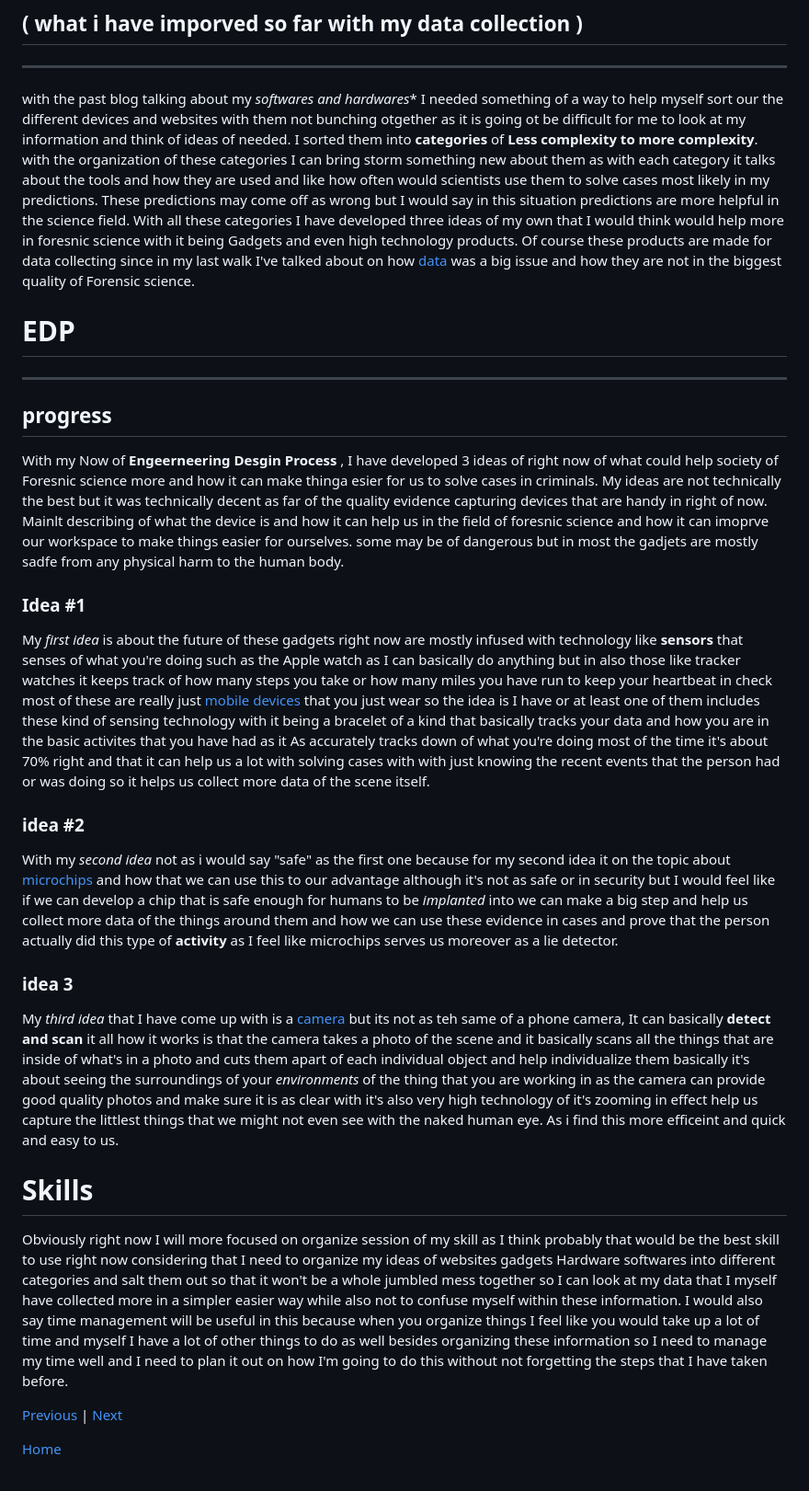
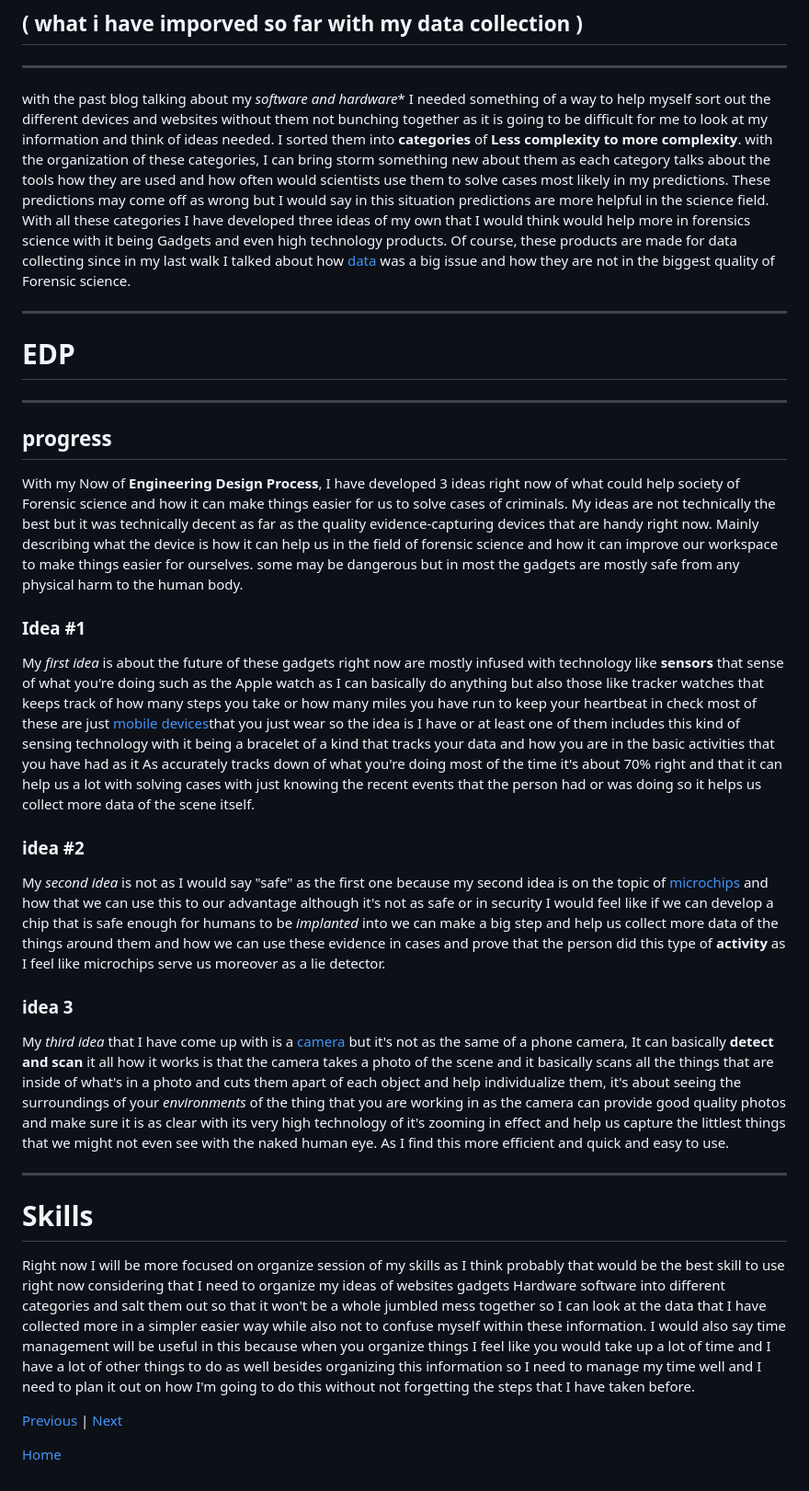
Before and after one commit to XueL6135/sep10-freedom-project, a Markdown page: blog/entry03.md, the part around the change. Shown at 92% size. GitHub-like rendering.

```diff
--- a/blog/entry03.md
+++ b/blog/entry03.md
@@ -5,32 +5,34 @@
 
 ## ( what i have imporved so far with my data collection )
 ---
-with the past blog talking about my _softwares and hardwares_* I needed something of a way to help myself sort our the different devices and websites with them not bunching otgether as it is going ot be difficult for me to look at my information and think of ideas of needed. I sorted them into **categories** of **Less complexity to more complexity**. with the organization of these categories I can bring storm something new about them as with each category it talks about the tools and how they are used and like how often would scientists use them to solve cases most likely in my predictions. These predictions may come off as wrong but I would say in this situation predictions are more helpful in the science field. With all these categories I have developed three ideas of my own that I would think would help more in foresnic science with it being Gadgets and even high technology products. Of course these products are made for data collecting since in my last walk I've talked about on how [data](https://www.discovermagazine.com/the-sciences/the-problem-with-forensic-sciences#:~:text=And%20while%20there%20are%20some,quality%20evidence%2C%20contamination%20or%20bias.) was a big issue and how they are not in the biggest quality of Forensic science.
+with the past blog talking about my _software and hardware_* I needed something of a way to help myself sort out the different devices and websites without them not bunching together as it is going to be difficult for me to look at my information and think of ideas needed. I sorted them into **categories** of **Less complexity to more complexity**. with the organization of these categories, I can bring storm something new about them as each category talks about the tools how they are used and how often would scientists use them to solve cases most likely in my predictions. These predictions may come off as wrong but I would say in this situation predictions are more helpful in the science field. With all these categories I have developed three ideas of my own that I would think would help more in forensics science with it being Gadgets and even high technology products. Of course, these products are made for data collecting since in my last walk I talked about how [data](https://www.discovermagazine.com/the-sciences/the-problem-with-forensic-sciences#:~:text=And%20while%20there%20are%20some,quality%20evidence%2C%20contamination%20or%20bias.) was a big issue and how they are not in the biggest quality of Forensic science.
+
+---
 
 # EDP
 ---
 ## progress
 
-With my Now of **Engeerneering Desgin Process** , I have developed 3 ideas of right now of what could help society of Foresnic science more and how it can make thinga esier for us to solve cases in criminals. My ideas are not technically the best but it was technically decent as far of the quality evidence capturing devices that are handy in right of now. Mainlt describing of what the device is and how it can help us in the field of foresnic science and how it can imoprve our workspace to make things easier for ourselves. some may be of dangerous but in most the gadjets are mostly sadfe from any physical harm to the human body.
+With my Now of **Engineering Design Process**, I have developed 3 ideas right now of what could help society of
+Forensic science and how it can make things easier for us to solve cases of criminals. My ideas are not technically the best but it was technically decent as far as the quality evidence-capturing devices that are handy right now. Mainly describing what the device is how it can help us in the field of forensic science and how it can improve our workspace to make things easier for ourselves. some may be dangerous but in most the gadgets are mostly safe from any physical harm to the human body.
 
 ### Idea #1
 
-My _first idea_ is about the future of these gadgets right now are mostly infused with technology like **sensors** that senses of what you're doing such as the Apple watch as I can basically do anything but in also those like tracker watches it keeps track of how many steps you take or how many miles you have run to keep your heartbeat in check most of these are really just [mobile devices](https://dgaps.com/mobile-data-collection-trends-and-predictions-523#:~:text=IoT%20devices%20like%20sensors%20and,manual%20input%20and%20improving%20accuracy.) that you just wear so the idea is I have or at least one of them includes these kind of sensing technology with it being a bracelet of a kind that basically tracks your data and how you are in the basic activites that you have had as it As accurately tracks down of what you're doing most of the time it's about 70% right and that it can help us a lot with solving cases with with just knowing the recent events that the person had or was doing so it helps us collect more data of the scene itself.
+My _first idea_ is about the future of these gadgets right now are mostly infused with technology like **sensors** that sense of what you're doing such as the Apple watch as I can basically do anything but also those like tracker watches that keeps track of how many steps you take or how many miles you have run to keep your heartbeat in check most of these are just [mobile devices](https://dgaps.com/mobile-data-collection-trends-and-predictions-523#:~:text=IoT%20devices%20like%20sensors%20and,manual%20input%20and%20improving%20accuracy.)that you just wear so the idea is I have or at least one of them includes this kind of sensing technology with it being a bracelet of a kind that tracks your data and how you are in the basic activities that you have had as it As accurately tracks down of what you're doing most of the time it's about 70% right and that it can help us a lot with solving cases with just knowing the recent events that the person had or was doing so it helps us collect more data of the scene itself.
 
 ### idea #2
 
-With my _second idea_ not as i would say "safe" as the first one because for my second idea it on the topic about [microchips](https://thebulletin.org/premium/2022-09/microchips-in-humans-consumer-friendly-app-or-new-frontier-in-surveillance/) and how that we can use this to our advantage although it's not as safe or in security but I would feel like if we can develop a chip that is safe enough for humans to be _implanted_ into we can make a big step and help us collect more data of the things around them and how we can use these evidence in cases and prove that the person actually did this type of **activity** as I feel like microchips serves us moreover as a lie detector.
+My _second idea_ is not as I would say "safe" as the first one because my second idea is on the topic of [microchips](https://thebulletin.org/premium/2022-09/microchips-in-humans-consumer-friendly-app-or-new-frontier-in-surveillance/) and how that we can use this to our advantage although it's not as safe or in security I would feel like if we can develop a chip that is safe enough for humans to be _implanted_ into we can make a big step and help us collect more data of the things around them and how we can use these evidence in cases and prove that the person did this type of **activity** as I feel like microchips serve us moreover as a lie detector.
 
 ### idea 3
 
-My _third idea_ that I have come up with is a [camera](https://blog.oncamgrandeye.com/news/how-high-resolution-cameras-big-data-analytics-are-impacting-video-storage-needs) but its not as teh same of a phone camera, It can basically **detect and scan** it all how it works is that the camera takes a photo of the scene and it basically scans all the things that are inside of what's in a photo and cuts them apart of each individual object and help individualize them basically it's about seeing the surroundings of your _environments_ of the thing that you are working in as the camera can provide good quality photos and make sure it is as clear with it's also very high technology of it's zooming in effect help us capture the littlest things that we might not even see with the naked human eye. As i find this more efficeint and quick and easy to us.
+My _third idea_ that I have come up with is a [camera](https://blog.oncamgrandeye.com/news/how-high-resolution-cameras-big-data-analytics-are-impacting-video-storage-needs) but it's not as the same of a phone camera, It can basically **detect and scan** it all how it works is that the camera takes a photo of the scene and it basically scans all the things that are inside of what's in a photo and cuts them apart of each object and help individualize them, it's about seeing the surroundings of your _environments_ of the thing that you are working in as the camera can provide good quality photos and make sure it is as clear with its very high technology of it's zooming in effect and help us capture the littlest things that we might not even see with the naked human eye. As I find this more efficient and quick and easy to use.
+
+---
 
 # Skills
 
-Obviously right now I will more focused on organize session of my skill as I think probably that would be the best skill to use right now considering that I need to organize my ideas of websites gadgets Hardware softwares into different categories and salt them out so that it won't be a whole jumbled mess together so I can look at my data that I myself have collected more in a simpler easier way while also not to confuse myself within these information. I would also say time management will be useful in this because when you organize things I feel like you would take up a lot of time and myself I have a lot of other things to do as well besides organizing these information so I need to manage my time well and I need to plan it out on how I'm going to do this without not forgetting the steps that I have taken before.
-
-
-
+Right now I will be more focused on organize session of my skills as I think probably that would be the best skill to use right now considering that I need to organize my ideas of websites gadgets Hardware software into different categories and salt them out so that it won't be a whole jumbled mess together so I can look at the data that I have collected more in a simpler easier way while also not to confuse myself within these information. I would also say time management will be useful in this because when you organize things I feel like you would take up a lot of time and I have a lot of other things to do as well besides organizing this information so I need to manage my time well and I need to plan it out on how I'm going to do this without not forgetting the steps that I have taken before.
 
 
 [Previous](entry02.md) | [Next](entry04.md)
```
